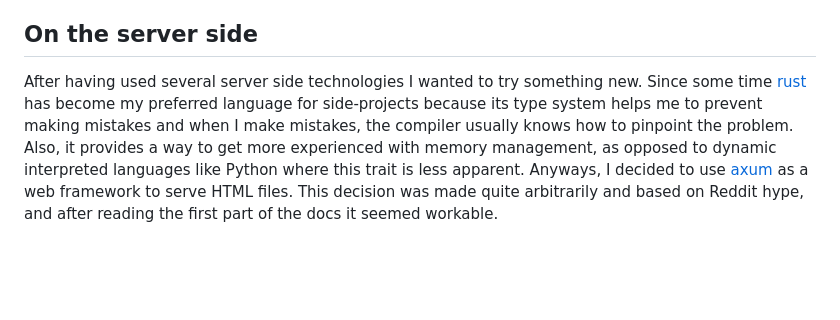
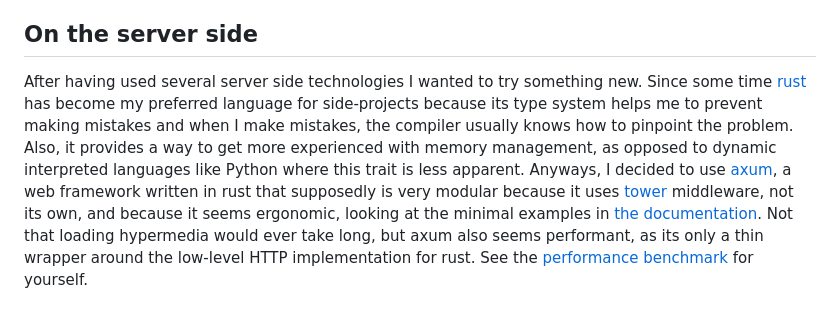
Before and after one commit to danielsteman/web-rs, a Markdown page: articles/blog12.md, the part around the change. Rendered like a GitHub page; blank space fills up the shorter version.

Commit message:
blog12 wip

```diff
--- a/articles/blog12.md
+++ b/articles/blog12.md
@@ -86,4 +86,4 @@ Also, the hypermedia that is shipped by the server is much more sensible to sear
 
 ## On the server side
 
-After having used several server side technologies I wanted to try something new. Since some time [rust](https://www.rust-lang.org/) has become my preferred language for side-projects because its type system helps me to prevent making mistakes and when I make mistakes, the compiler usually knows how to pinpoint the problem. Also, it provides a way to get more experienced with memory management, as opposed to dynamic interpreted languages like Python where this trait is less apparent. Anyways, I decided to use [axum](https://github.com/tokio-rs/axum) as a web framework to serve HTML files. This decision was made quite arbitrarily and based on Reddit hype, and after reading the first part of the docs it seemed workable.
+After having used several server side technologies I wanted to try something new. Since some time [rust](https://www.rust-lang.org/) has become my preferred language for side-projects because its type system helps me to prevent making mistakes and when I make mistakes, the compiler usually knows how to pinpoint the problem. Also, it provides a way to get more experienced with memory management, as opposed to dynamic interpreted languages like Python where this trait is less apparent. Anyways, I decided to use [axum](https://github.com/tokio-rs/axum), a web framework written in rust that supposedly is very modular because it uses [tower](https://docs.rs/tower/latest/tower/trait.Service.html) middleware, not its own, and because it seems ergonomic, looking at the minimal examples in [the documentation](https://github.com/tokio-rs/axum?tab=readme-ov-file). Not that loading hypermedia would ever take long, but axum also seems performant, as its only a thin wrapper around the low-level HTTP implementation for rust. See the [performance benchmark](https://github.com/programatik29/rust-web-benchmarks/blob/master/result/hello-world.md) for yourself.
```
